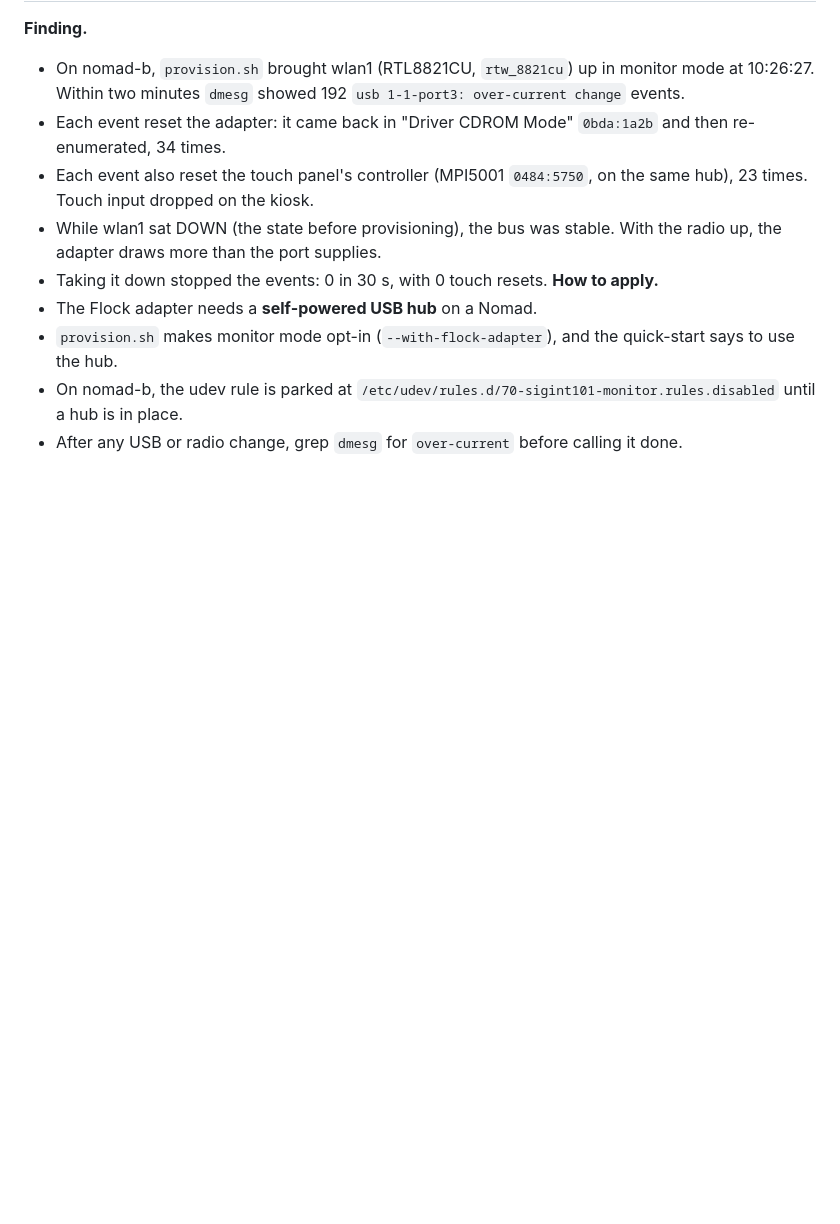
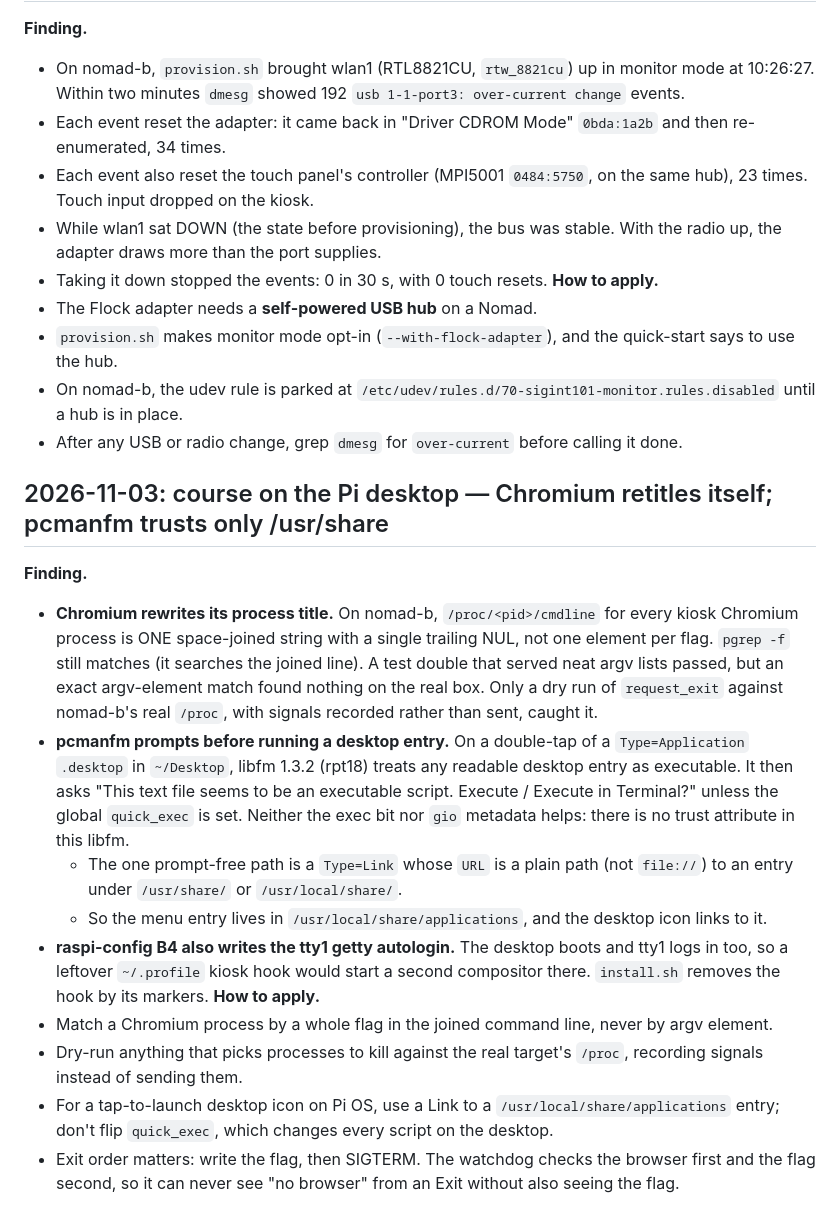
Before and after one commit to wittyreference/sigint-101, a Markdown page: .claude/learnings.md, the part around the change. GitHub-like rendering; blank space fills up the shorter version.

```diff
--- a/.claude/learnings.md
+++ b/.claude/learnings.md
@@ -533,3 +533,31 @@ Expect reception counts in threes from that sensor; deduplicating repeats is a f
 - On nomad-b, the udev rule is parked at
   `/etc/udev/rules.d/70-sigint101-monitor.rules.disabled` until a hub is in place.
 - After any USB or radio change, grep `dmesg` for `over-current` before calling it done.
+
+## 2026-11-03: course on the Pi desktop — Chromium retitles itself; pcmanfm trusts only /usr/share
+**Finding.**
+- **Chromium rewrites its process title.** On nomad-b, `/proc/<pid>/cmdline` for every kiosk
+  Chromium process is ONE space-joined string with a single trailing NUL, not one element per
+  flag. `pgrep -f` still matches (it searches the joined line). A test double that served neat
+  argv lists passed, but an exact argv-element match found nothing on the real box. Only a dry
+  run of `request_exit` against nomad-b's real `/proc`, with signals recorded rather than sent,
+  caught it.
+- **pcmanfm prompts before running a desktop entry.** On a double-tap of a `Type=Application`
+  `.desktop` in `~/Desktop`, libfm 1.3.2 (rpt18) treats any readable desktop entry as executable.
+  It then asks "This text file seems to be an executable script. Execute / Execute in Terminal?"
+  unless the global `quick_exec` is set. Neither the exec bit nor `gio` metadata helps: there is no
+  trust attribute in this libfm.
+  - The one prompt-free path is a `Type=Link` whose `URL` is a plain path (not `file://`) to an
+    entry under `/usr/share/` or `/usr/local/share/`.
+  - So the menu entry lives in `/usr/local/share/applications`, and the desktop icon links to it.
+- **raspi-config B4 also writes the tty1 getty autologin.** The desktop boots and tty1 logs in too,
+  so a leftover `~/.profile` kiosk hook would start a second compositor there. `install.sh`
+  removes the hook by its markers.
+**How to apply.**
+- Match a Chromium process by a whole flag in the joined command line, never by argv element.
+- Dry-run anything that picks processes to kill against the real target's `/proc`, recording
+  signals instead of sending them.
+- For a tap-to-launch desktop icon on Pi OS, use a Link to a `/usr/local/share/applications`
+  entry; don't flip `quick_exec`, which changes every script on the desktop.
+- Exit order matters: write the flag, then SIGTERM. The watchdog checks the browser first and the
+  flag second, so it can never see "no browser" from an Exit without also seeing the flag.
```
Also changed, not shown: STATUS.md (+10 -1 lines), docs/quickstart.md (+23 -7 lines).
